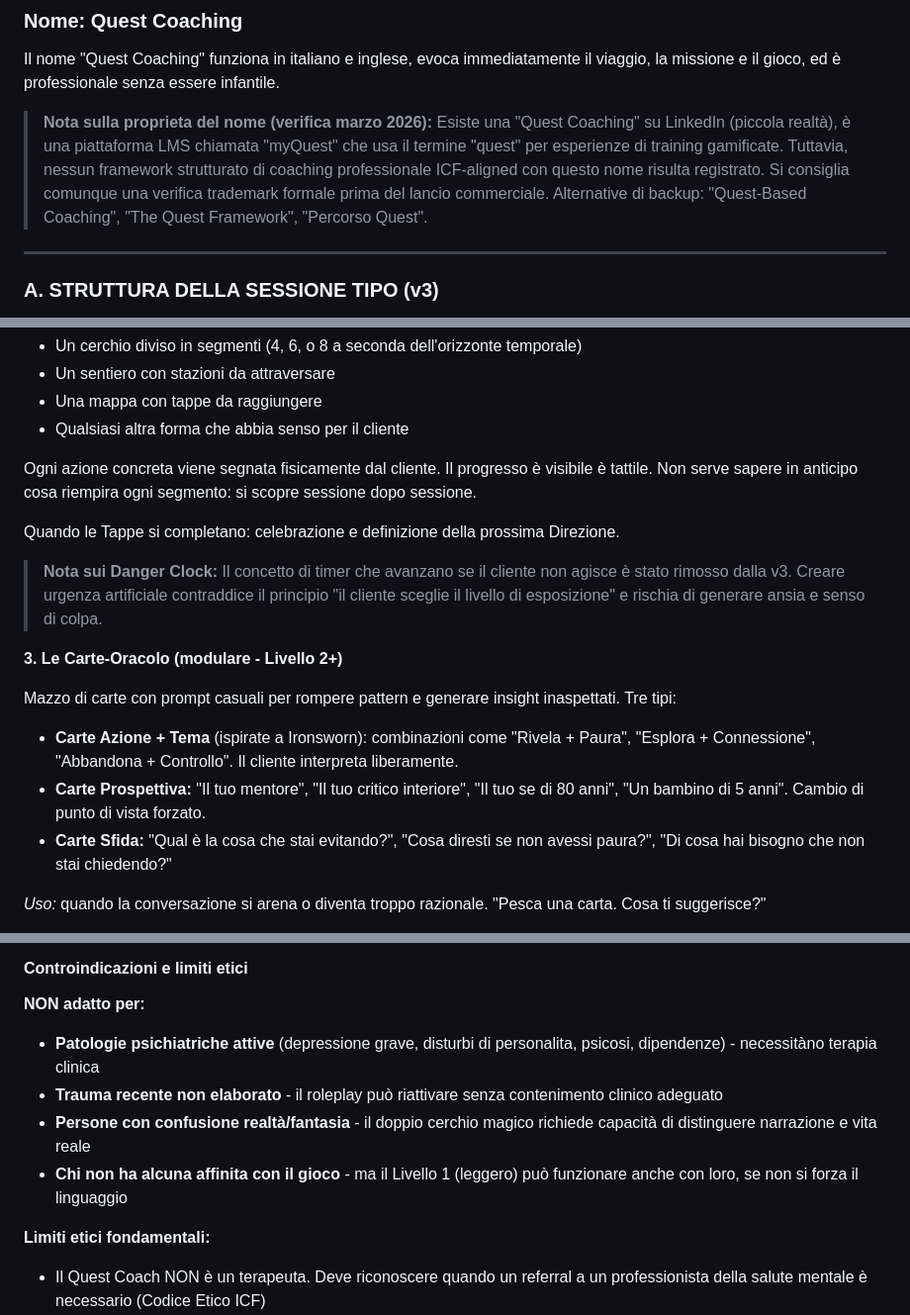
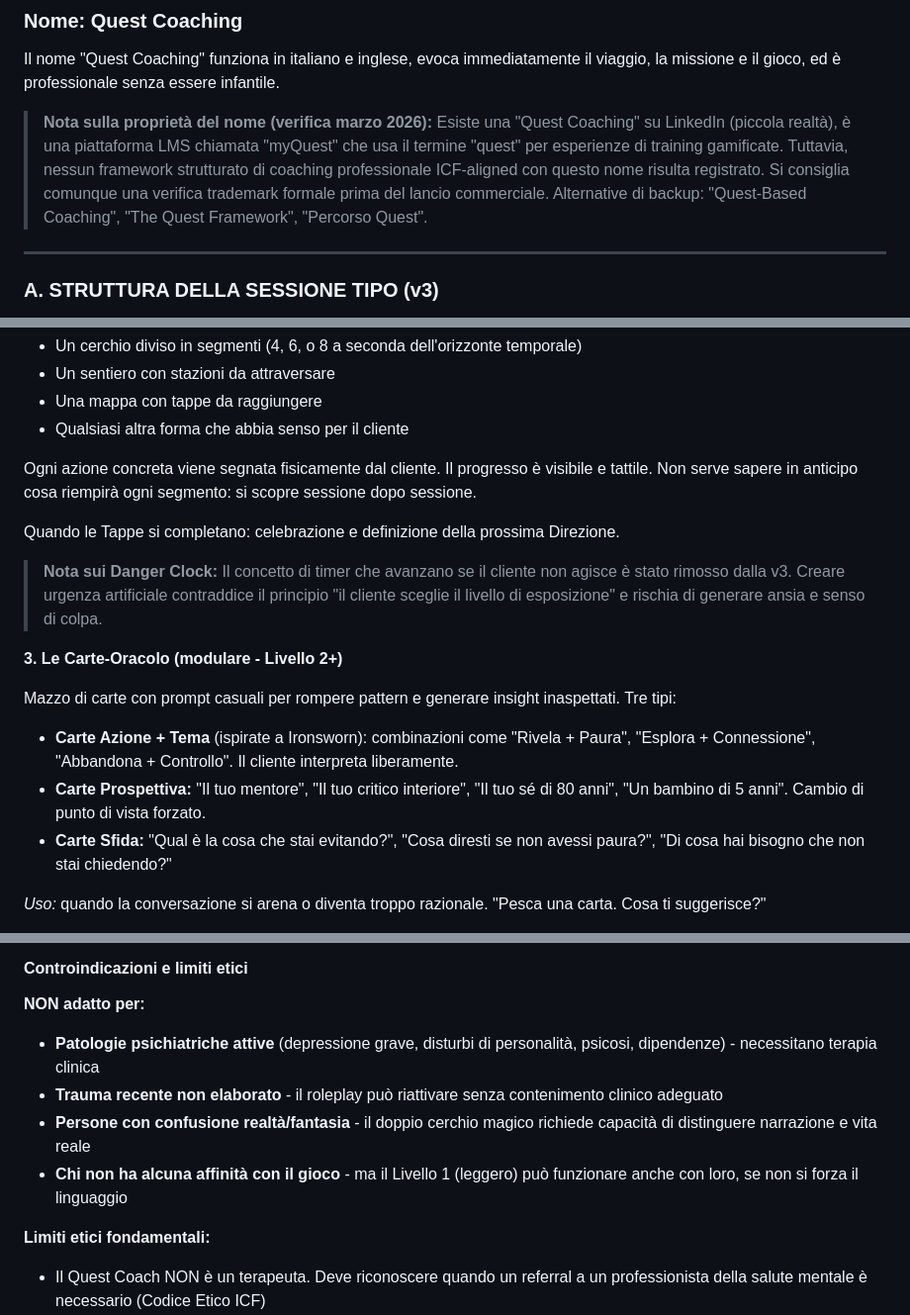
Before and after one commit to lorenzoava21/quest-coaching, a Markdown page: v3/framework_v3.md, 3 parts joined by grey strips. Shown at 99% size. Rendered like a GitHub page.

```diff
--- a/v3/framework_v3.md
+++ b/v3/framework_v3.md
@@ -138,7 +138,7 @@ Le connessioni #6, #11, #12, #14, #19, #20 e #21 sono state riscritte rispetto a
 
 Il nome "Quest Coaching" funziona in italiano e inglese, evoca immediatamente il viaggio, la missione e il gioco, ed è professionale senza essere infantile.
 
-> **Nota sulla proprieta del nome (verifica marzo 2026):** Esiste una "Quest Coaching" su LinkedIn (piccola realtà), è una piattaforma LMS chiamata "myQuest" che usa il termine "quest" per esperienze di training gamificate. Tuttavia, nessun framework strutturato di coaching professionale ICF-aligned con questo nome risulta registrato. Si consiglia comunque una verifica trademark formale prima del lancio commerciale. Alternative di backup: "Quest-Based Coaching", "The Quest Framework", "Percorso Quest".
+> **Nota sulla proprietà del nome (verifica marzo 2026):** Esiste una "Quest Coaching" su LinkedIn (piccola realtà), è una piattaforma LMS chiamata "myQuest" che usa il termine "quest" per esperienze di training gamificate. Tuttavia, nessun framework strutturato di coaching professionale ICF-aligned con questo nome risulta registrato. Si consiglia comunque una verifica trademark formale prima del lancio commerciale. Alternative di backup: "Quest-Based Coaching", "The Quest Framework", "Percorso Quest".
 
 ---
 
@@ -240,7 +240,7 @@ Forme possibili:
 - Una mappa con tappe da raggiungere
 - Qualsiasi altra forma che abbia senso per il cliente
 
-Ogni azione concreta viene segnata fisicamente dal cliente. Il progresso è visibile è tattile. Non serve sapere in anticipo cosa riempira ogni segmento: si scopre sessione dopo sessione.
+Ogni azione concreta viene segnata fisicamente dal cliente. Il progresso è visibile e tattile. Non serve sapere in anticipo cosa riempirà ogni segmento: si scopre sessione dopo sessione.
 
 Quando le Tappe si completano: celebrazione e definizione della prossima Direzione.
 
@@ -251,7 +251,7 @@ Quando le Tappe si completano: celebrazione e definizione della prossima Direzio
 Mazzo di carte con prompt casuali per rompere pattern e generare insight inaspettati. Tre tipi:
 
 - **Carte Azione + Tema** (ispirate a Ironsworn): combinazioni come "Rivela + Paura", "Esplora + Connessione", "Abbandona + Controllo". Il cliente interpreta liberamente.
-- **Carte Prospettiva:** "Il tuo mentore", "Il tuo critico interiore", "Il tuo se di 80 anni", "Un bambino di 5 anni". Cambio di punto di vista forzato.
+- **Carte Prospettiva:** "Il tuo mentore", "Il tuo critico interiore", "Il tuo sé di 80 anni", "Un bambino di 5 anni". Cambio di punto di vista forzato.
 - **Carte Sfida:** "Qual è la cosa che stai evitando?", "Cosa diresti se non avessi paura?", "Di cosa hai bisogno che non stai chiedendo?"
 
 *Uso:* quando la conversazione si arena o diventa troppo razionale. "Pesca una carta. Cosa ti suggerisce?"
@@ -324,10 +324,10 @@ Il livello si determina nella Session Zero attraverso conversazione. Il cliente
 #### Controindicazioni e limiti etici
 
 **NON adatto per:**
-- **Patologie psichiatriche attive** (depressione grave, disturbi di personalita, psicosi, dipendenze) - necessitàno terapia clinica
+- **Patologie psichiatriche attive** (depressione grave, disturbi di personalità, psicosi, dipendenze) - necessitano terapia clinica
 - **Trauma recente non elaborato** - il roleplay può riattivare senza contenimento clinico adeguato
 - **Persone con confusione realtà/fantasia** - il doppio cerchio magico richiede capacità di distinguere narrazione e vita reale
-- **Chi non ha alcuna affinita con il gioco** - ma il Livello 1 (leggero) può funzionare anche con loro, se non si forza il linguaggio
+- **Chi non ha alcuna affinità con il gioco** - ma il Livello 1 (leggero) può funzionare anche con loro, se non si forza il linguaggio
 
 **Limiti etici fondamentali:**
 - Il Quest Coach NON è un terapeuta. Deve riconoscere quando un referral a un professionista della salute mentale è necessario (Codice Etico ICF)
```
Also changed, not shown: other parts of v3/framework_v3.md (+8 -8 lines), v3/esempio_mappa_compilata.md (added, +133 -0 lines), v3/guida_prime_5_sessioni.md (added, +287 -0 lines).
